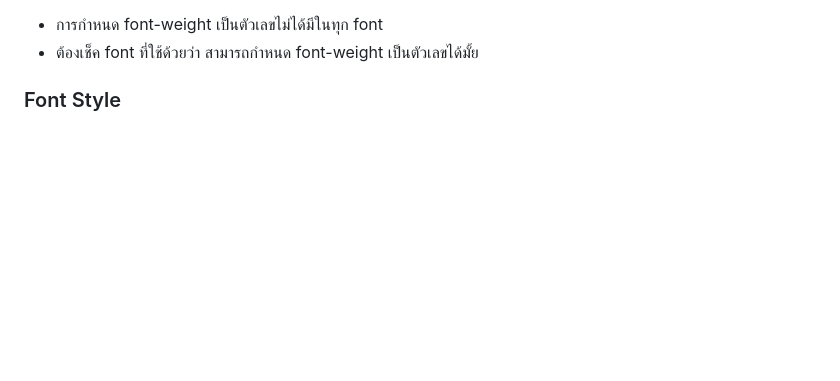
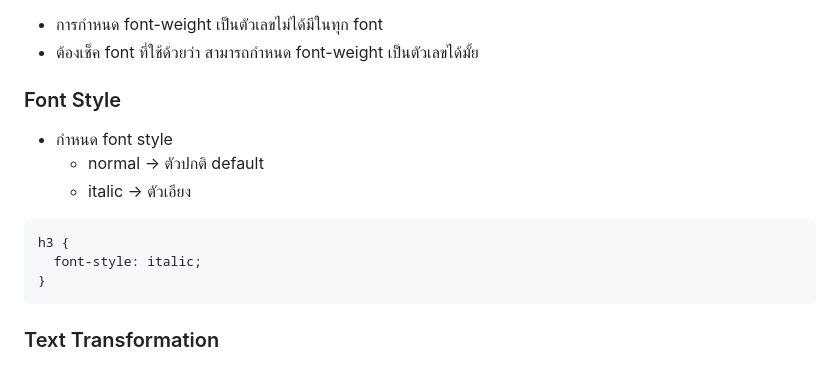
Before and after one commit to guntza10/Zero-To-Fullstack, a Markdown page: CSS.md, the part around the change. Rendered like a GitHub page; blank space fills up the shorter version.

Commit message:
update font style

````diff
--- a/CSS.md
+++ b/CSS.md
@@ -1135,3 +1135,15 @@ color: hsl(120, 60%, 70%);
 - ต้องเช็ค font ที่ใช้ด้วยว่า สามารถกำหนด font-weight เป็นตัวเลขได้มั้ย
 
 ### Font Style
+
+- กำหนด font style
+  - normal -> ตัวปกติ default
+  - italic -> ตัวเอียง
+
+```
+h3 {
+  font-style: italic;
+}
+```
+
+### Text Transformation
````
